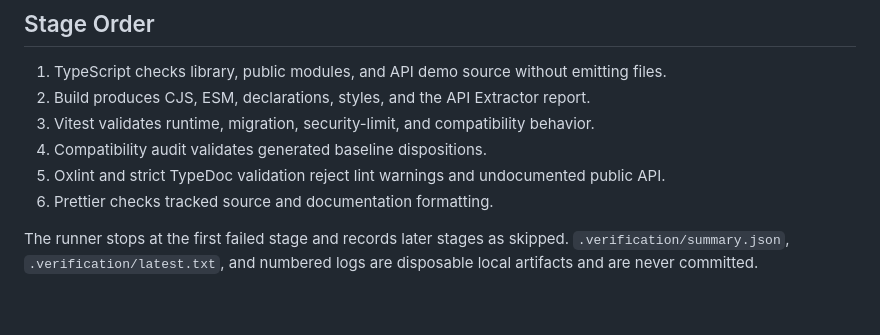
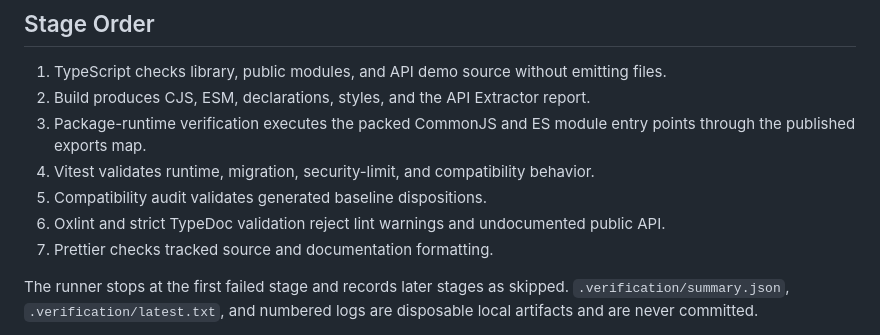
Before and after one commit to dey-joydeep/strelit-ui-kit, a Markdown page: docs/contributing/verification-pipeline.md, the part around the change. Rendered like a GitHub page; blank space fills up the shorter version.

Commit message:
docs: align ordered verification stages

```diff
--- a/docs/contributing/verification-pipeline.md
+++ b/docs/contributing/verification-pipeline.md
@@ -6,10 +6,11 @@
 
 1. TypeScript checks library, public modules, and API demo source without emitting files.
 2. Build produces CJS, ESM, declarations, styles, and the API Extractor report.
-3. Vitest validates runtime, migration, security-limit, and compatibility behavior.
-4. Compatibility audit validates generated baseline dispositions.
-5. Oxlint and strict TypeDoc validation reject lint warnings and undocumented public API.
-6. Prettier checks tracked source and documentation formatting.
+3. Package-runtime verification executes the packed CommonJS and ES module entry points through the published exports map.
+4. Vitest validates runtime, migration, security-limit, and compatibility behavior.
+5. Compatibility audit validates generated baseline dispositions.
+6. Oxlint and strict TypeDoc validation reject lint warnings and undocumented public API.
+7. Prettier checks tracked source and documentation formatting.
 
 The runner stops at the first failed stage and records later stages as skipped. `.verification/summary.json`, `.verification/latest.txt`, and numbered logs are disposable local artifacts and are never committed.
 
```
Also changed, not shown: docs/architecture/v1-v2-compatibility-modernization-audit.md (+5 -4 lines).
